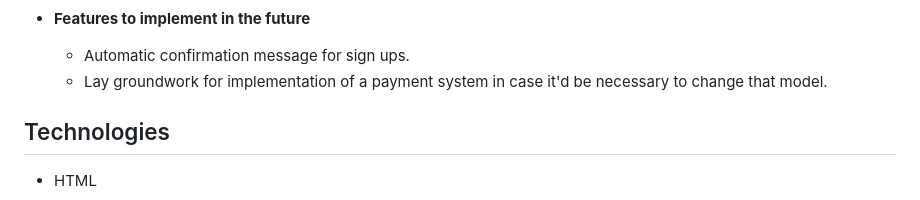
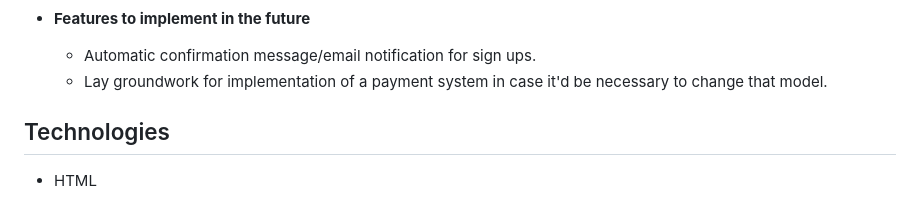
Before and after one commit to Felteng/therapeutic-cows, a Markdown page: README.md, the part around the change. GitHub-like rendering.

Commit message:
Clarify wording on future features

```diff
--- a/README.md
+++ b/README.md
@@ -60,7 +60,7 @@ The user will be presented with information as to why the activity could be of c
 
 
 - **Features to implement in the future**
-    - Automatic confirmation message for sign ups.
+    - Automatic confirmation message/email notification for sign ups.
     - Lay groundwork for implementation of a payment system in case it'd be necessary to change that model.
 
 ## Technologies
```
